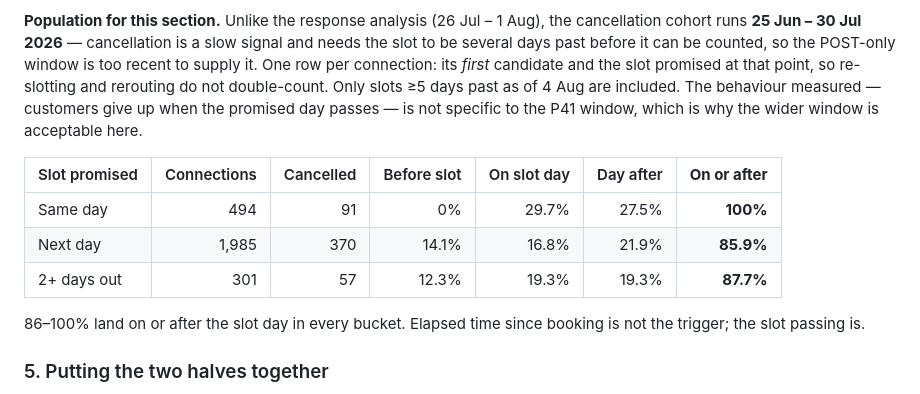
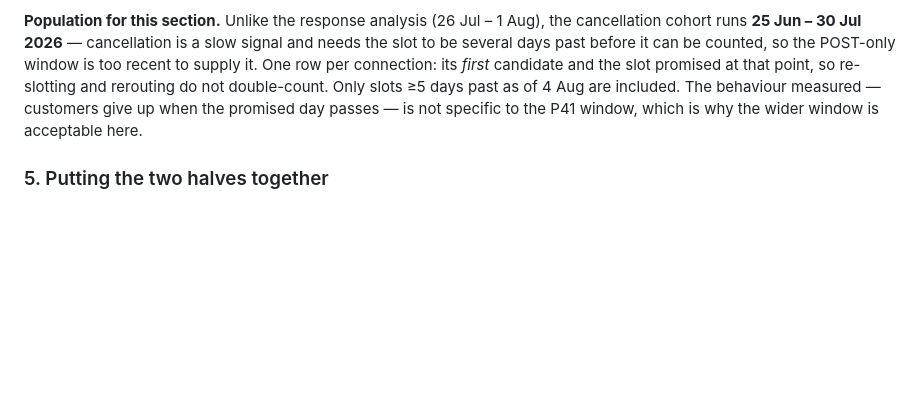
Before and after one commit to ashish-raj-wiom/p41-window-impact, a Markdown page: README.md, the part around the change. Rendered like a GitHub page; blank space fills up the shorter version.

Commit message:
Remove leftover mixed-source cancellation table from README
Superseded by the 12-hour cut in 4a/4b; it still carried the
undeduped all-slot-sources population (494 / 1,985 / 301) and the
cancellations-as-denominator convention.

Co-Authored-By: Claude Opus 5 (1M context) <noreply@anthropic.com>

```diff
--- a/README.md
+++ b/README.md
@@ -195,15 +195,6 @@ the slot promised at that point, so re-slotting and rerouting do not double-coun
 4 Aug are included. The behaviour measured — customers give up when the promised day passes — is not specific to
 the P41 window, which is why the wider window is acceptable here.
 
-| Slot promised | Connections | Cancelled | Before slot | On slot day | Day after | **On or after** |
-|---|---:|---:|---:|---:|---:|---:|
-| Same day | 494 | 91 | 0% | 29.7% | 27.5% | **100%** |
-| Next day | 1,985 | 370 | 14.1% | 16.8% | 21.9% | **85.9%** |
-| 2+ days out | 301 | 57 | 12.3% | 19.3% | 19.3% | **87.7%** |
-
-86–100% land on or after the slot day in every bucket. Elapsed time since booking is not the trigger; the slot
-passing is.
-
 ### 5. Putting the two halves together
 
 **Section 3 established:** every extra hour buys more response, at a near-constant 2.1pp/h, in every quartile.
```
